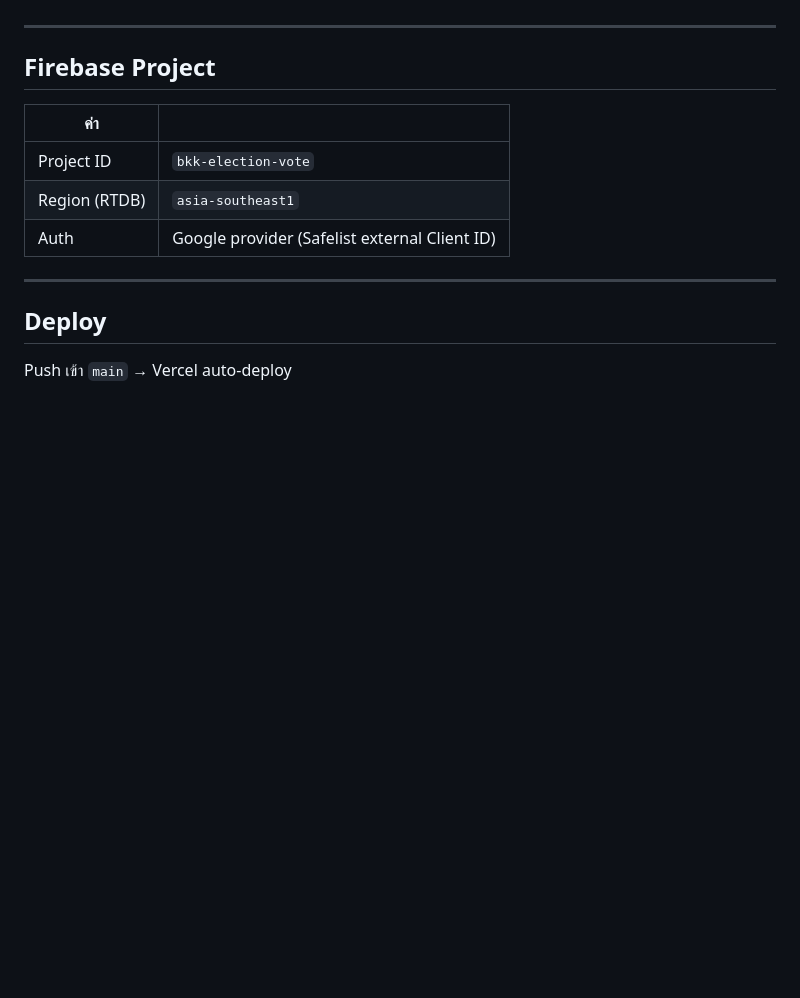
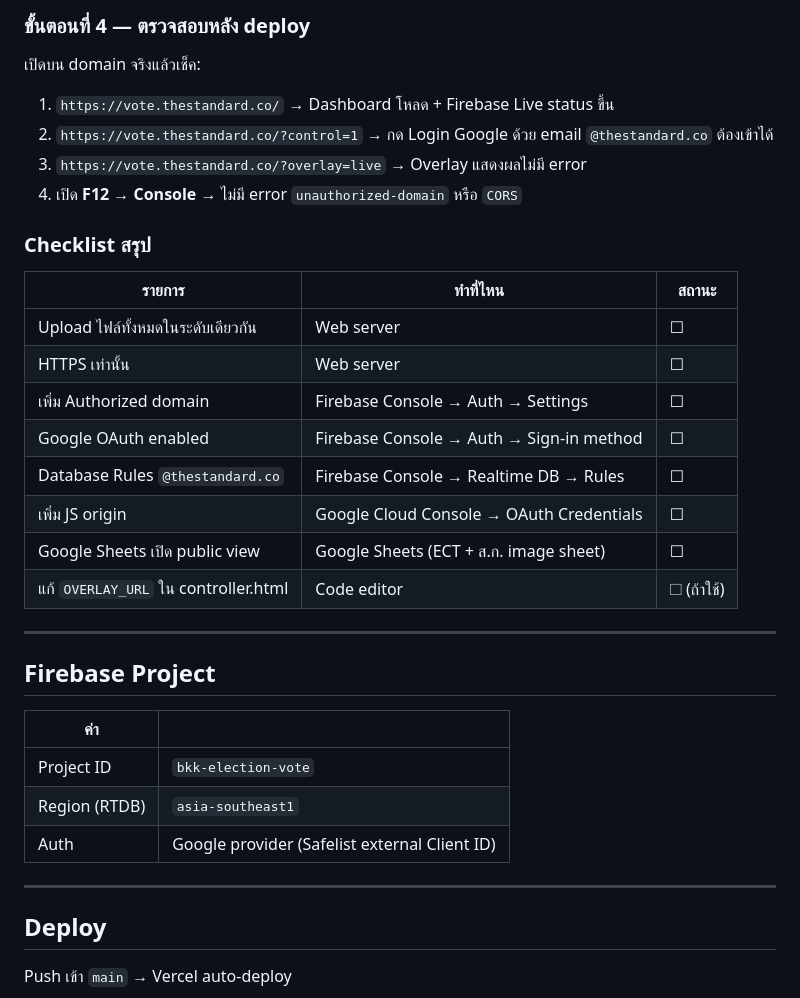
Before and after one commit to surakittw-oss/bkkvote69, a Markdown page: README.md, the part around one of its changes. Drawn GitHub-style; blank space fills up the shorter version.

```diff
--- a/README.md
+++ b/README.md
@@ -111,3 +152,24 @@ https://bkkvote69.vercel.app/
+### ขั้นตอนที่ 4 — ตรวจสอบหลัง deploy
+
+เปิดบน domain จริงแล้วเช็ค:
+
+1. `https://vote.thestandard.co/` → Dashboard โหลด + Firebase Live status ขึ้น
+2. `https://vote.thestandard.co/?control=1` → กด Login Google ด้วย email `@thestandard.co` ต้องเข้าได้
+3. `https://vote.thestandard.co/?overlay=live` → Overlay แสดงผลไม่มี error
+4. เปิด **F12 → Console** → ไม่มี error `unauthorized-domain` หรือ `CORS`
+
+### Checklist สรุป
+
+| รายการ | ทำที่ไหน | สถานะ |
+|---|---|---|
+| Upload ไฟล์ทั้งหมดในระดับเดียวกัน | Web server | ☐ |
+| HTTPS เท่านั้น | Web server | ☐ |
+| เพิ่ม Authorized domain | Firebase Console → Auth → Settings | ☐ |
+| Google OAuth enabled | Firebase Console → Auth → Sign-in method | ☐ |
+| Database Rules `@thestandard.co` | Firebase Console → Realtime DB → Rules | ☐ |
+| เพิ่ม JS origin | Google Cloud Console → OAuth Credentials | ☐ |
+| Google Sheets เปิด public view | Google Sheets (ECT + ส.ก. image sheet) | ☐ |
+| แก้ `OVERLAY_URL` ใน controller.html | Code editor | ☐ (ถ้าใช้) |
 
 ---
 
```
Also changed, not shown: other parts of README.md (+56 -15 lines).
